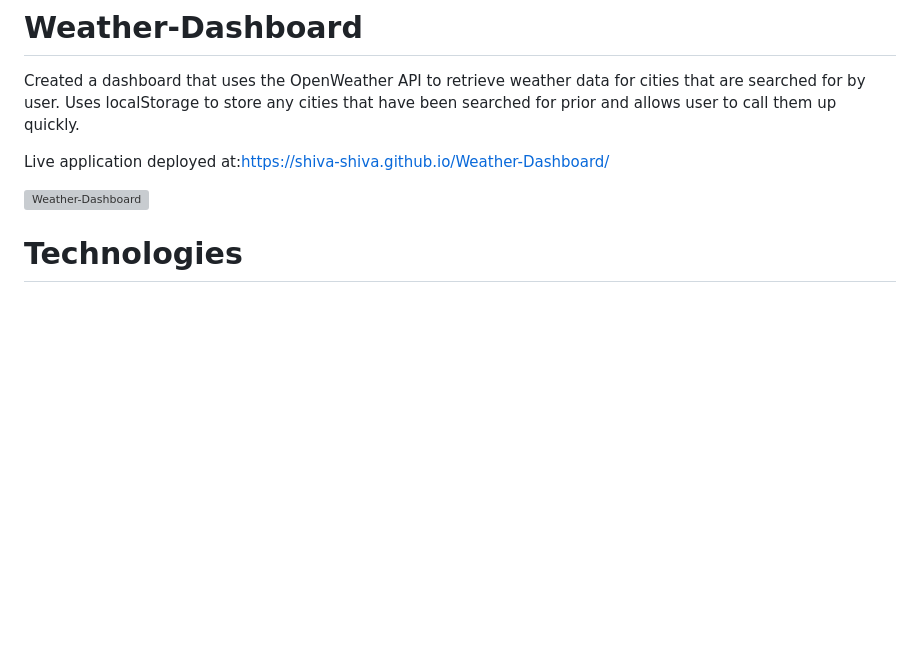
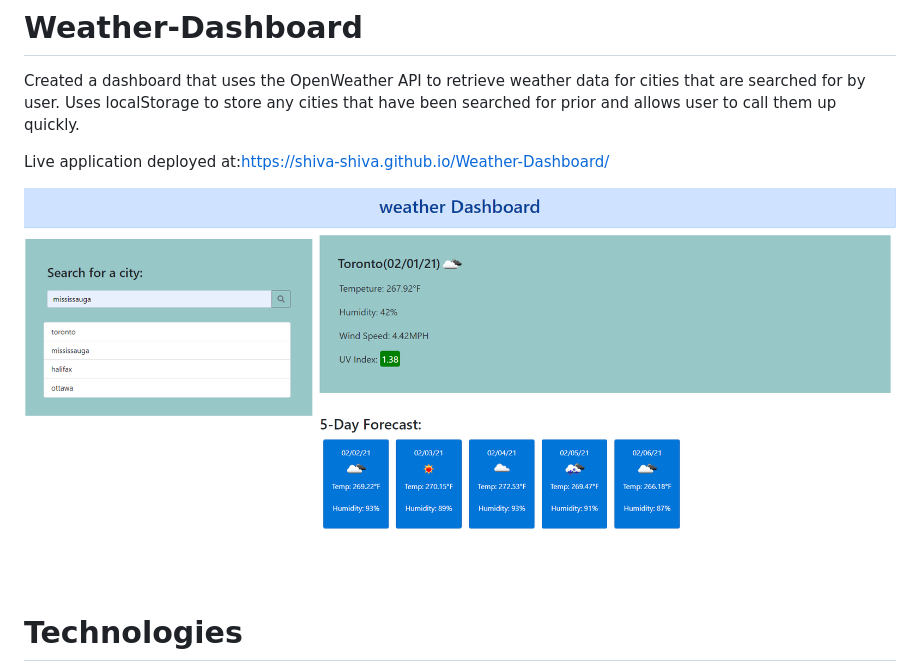
Before and after one commit to shiva-shiva/Weather-Dashboard, a Markdown page: README.md, the part around the change. GitHub-like rendering; pictures changed too: asset/weather.png (added); blank space fills up the shorter version; grey boxes are pictures that could not be loaded.

```diff
--- a/README.md
+++ b/README.md
@@ -5,7 +5,7 @@ Created a dashboard that uses the OpenWeather API to retrieve weather data for c
 Live application deployed at:https://shiva-shiva.github.io/Weather-Dashboard/
 
 
- ![Weather-Dashboard](./asset/start-code.png)
+ ![Weather-Dashboard](./asset/weather.png)
 
 # Technologies
   This project is created with:
```
Also changed, not shown: 2 other files.
